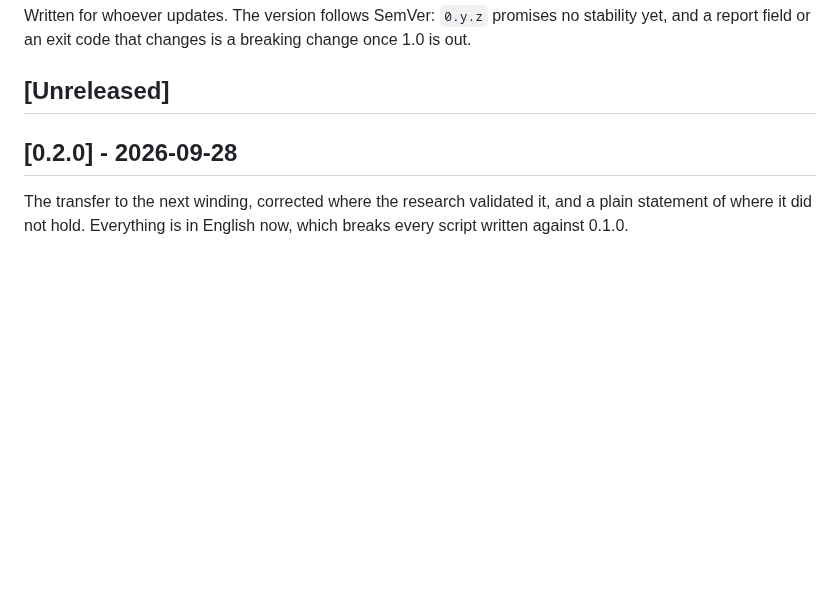
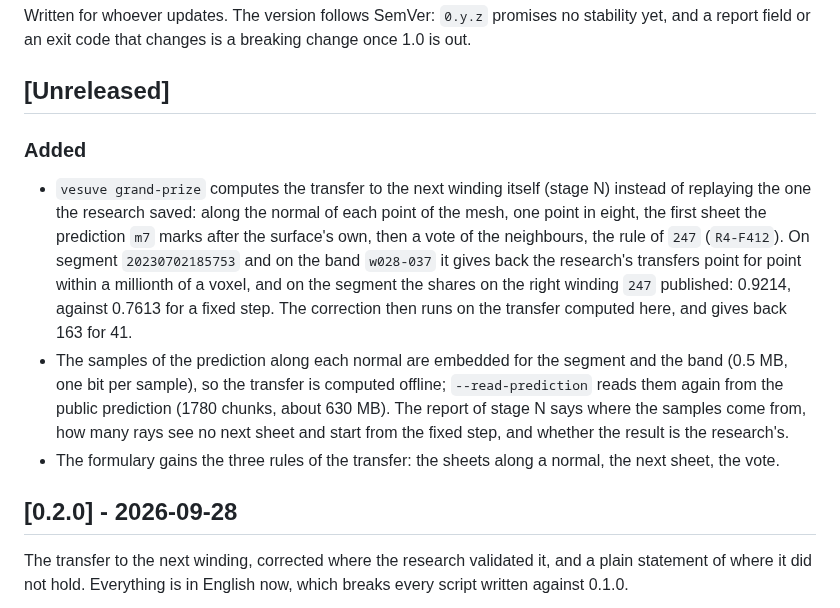
Before and after one commit to MasterLaplace/LplVesuvius, a Markdown page: CHANGELOG.md, the part around the change. Rendered like a GitHub page; blank space fills up the shorter version.

```diff
--- a/CHANGELOG.md
+++ b/CHANGELOG.md
@@ -4,6 +4,19 @@ Written for whoever updates. The version follows SemVer: `0.y.z` promises no sta
 field or an exit code that changes is a breaking change once 1.0 is out.
 
 ## [Unreleased]
+
+### Added
+- `vesuve grand-prize` computes the transfer to the next winding itself (stage N) instead of replaying the one the
+  research saved: along the normal of each point of the mesh, one point in eight, the first sheet the prediction `m7`
+  marks after the surface's own, then a vote of the neighbours, the rule of `247` (`R4-F412`). On segment
+  `20230702185753` and on the band `w028-037` it gives back the research's transfers point for point within a millionth
+  of a voxel, and on the segment the shares on the right winding `247` published: 0.9214, against 0.7613 for a fixed
+  step. The correction then runs on the transfer computed here, and gives back 163 for 41.
+- The samples of the prediction along each normal are embedded for the segment and the band (0.5 MB, one bit per
+  sample), so the transfer is computed offline; `--read-prediction` reads them again from the public prediction
+  (1780 chunks, about 630 MB). The report of stage N says where the samples come from, how many rays see no next sheet
+  and start from the fixed step, and whether the result is the research's.
+- The formulary gains the three rules of the transfer: the sheets along a normal, the next sheet, the vote.
 
 ## [0.2.0] - 2026-09-28
 
```
Also changed, not shown: README.md (+12 -3 lines).
